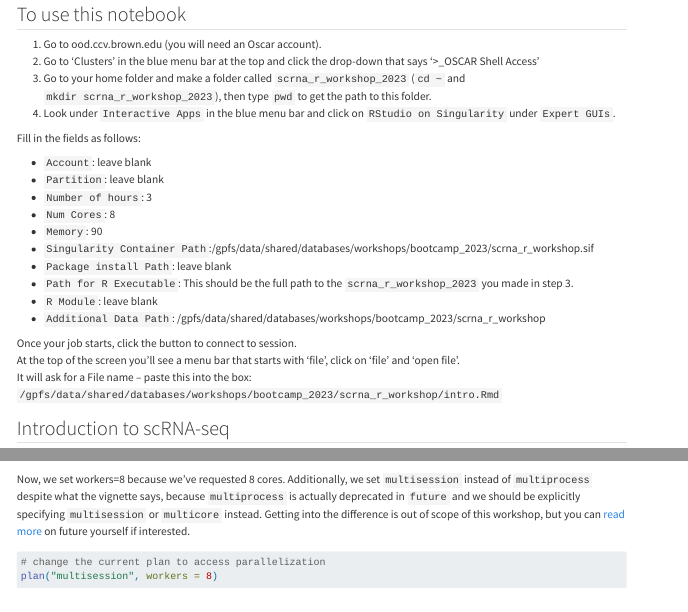
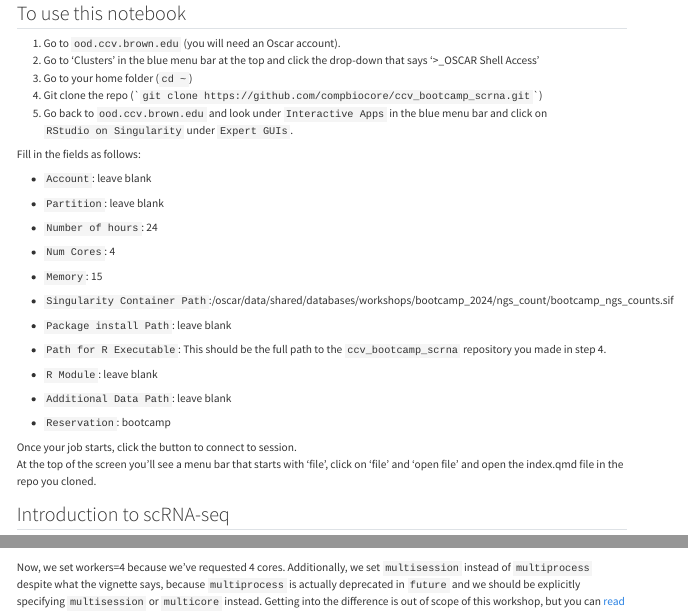
Before and after one commit to compbiocore/ccv_bootcamp_scrna, a Quarto document (notebooks/index.qmd): the page in a window 1100 px wide, from 50 px down before the commit and from 60 px down after it, so that both start at the same text, and a second part further down, joined at a grey line. Rendered offline with R 4.5, knitr and Pandoc in place of Quarto, with nearby package versions; some code elsewhere in the file could not run offline; long lines of code are wrapped.

Commit message:
updating qmd and md

````diff
--- a/notebooks/index.qmd
+++ b/notebooks/index.qmd
@@ -8,27 +8,38 @@ execute:
 
 ## To use this notebook
 
-1.  Go to ood.ccv.brown.edu (you will need an Oscar account).
+1.  Go to `ood.ccv.brown.edu` (you will need an Oscar account).
 2.  Go to 'Clusters' in the blue menu bar at the top and click the drop-down that says '\>\_OSCAR Shell Access'
-3.  Go to your home folder and make a folder called `scrna_r_workshop_2023` (`cd ~` and `mkdir scrna_r_workshop_2023`), then type `pwd` to get the path to this folder.
-4.  Look under `Interactive Apps` in the blue menu bar and click on `RStudio on Singularity` under `Expert GUIs`.
+3.  Go to your home folder (`cd ~`)
+4.  Git clone the repo (\``git clone https://github.com/compbiocore/ccv_bootcamp_scrna.git`\`)
+5.  Go back to `ood.ccv.brown.edu` and look under `Interactive Apps` in the blue menu bar and click on `RStudio on Singularity` under `Expert GUIs`.
 
 Fill in the fields as follows:
 
 -   `Account`: leave blank\
+
 -   `Partition`: leave blank\
--   `Number of hours`: 3\
--   `Num Cores`: 8\
--   `Memory`: 90\
--   `Singularity Container Path`:/gpfs/data/shared/databases/workshops/bootcamp_2023/scrna_r_workshop.sif\
+
+-   `Number of hours`: 24\
+
+-   `Num Cores`: 4\
+
+-   `Memory`: 15\
+
+-   `Singularity Container Path`:/oscar/data/shared/databases/workshops/bootcamp_2024/ngs_count/bootcamp_ngs_counts.sif\
+
 -   `Package install Path`: leave blank\
--   `Path for R Executable`: This should be the full path to the `scrna_r_workshop_2023` you made in step 3.\
+
+-   `Path for R Executable`: This should be the full path to the `ccv_bootcamp_scrna` repository you made in step 4.\
+
 -   `R Module`: leave blank\
--   `Additional Data Path`: /gpfs/data/shared/databases/workshops/bootcamp_2023/scrna_r_workshop\
+
+-   `Additional Data Path`: leave blank
+
+-   `Reservation`: bootcamp\
 
 Once your job starts, click the button to connect to session.\
-At the top of the screen you'll see a menu bar that starts with 'file', click on 'file' and 'open file'.\
-It will ask for a File name -- paste this into the box: `/gpfs/data/shared/databases/workshops/bootcamp_2023/scrna_r_workshop/intro.Rmd`
+At the top of the screen you'll see a menu bar that starts with 'file', click on 'file' and 'open file' and open the index.qmd file in the repo you cloned.\
 
 ## Introduction to scRNA-seq
 
@@ -144,7 +155,7 @@ plan()
 ?future::plan
 ```
 
-Now, we set workers=8 because we've requested 8 cores. Additionally, we set `multisession` instead of `multiprocess` despite what the vignette says, because `multiprocess` is actually deprecated in `future` and we should be explicitly specifying `multisession` or `multicore` instead. Getting into the difference is out of scope of this workshop, but you can [read more](https://cran.r-project.org/web/packages/future/vignettes/future-1-overview.html) on future yourself if interested.
+Now, we set workers=4 because we've requested 4 cores. Additionally, we set `multisession` instead of `multiprocess` despite what the vignette says, because `multiprocess` is actually deprecated in `future` and we should be explicitly specifying `multisession` or `multicore` instead. Getting into the difference is out of scope of this workshop, but you can [read more](https://cran.r-project.org/web/packages/future/vignettes/future-1-overview.html) on future yourself if interested.
 
 ```{r}
 # change the current plan to access parallelization
````
Also changed, not shown: README.md, notebooks/index.qmd (81 more changed lines).
